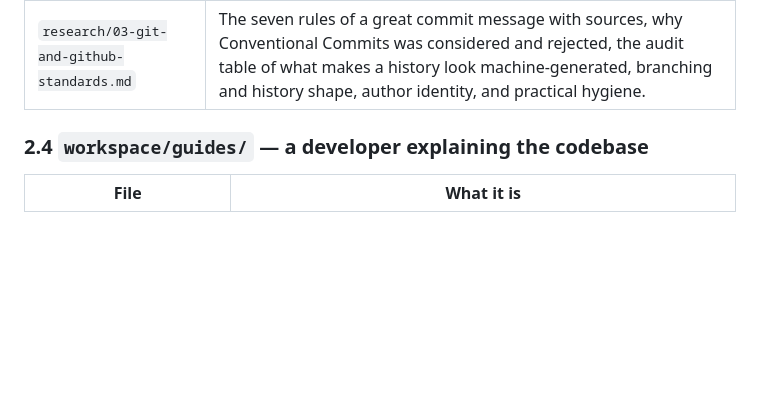
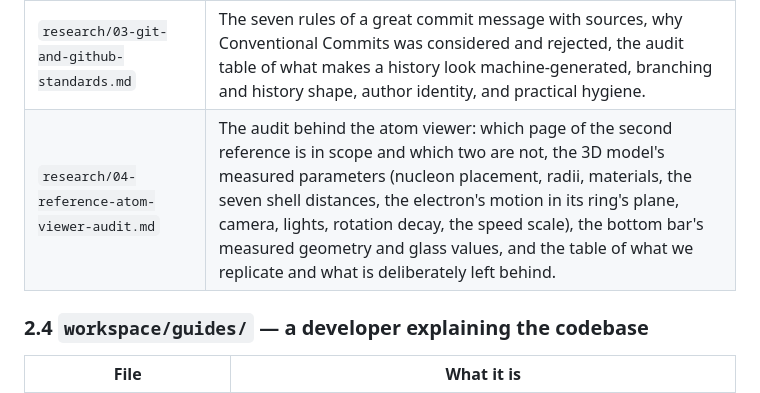
Before and after one commit to DHBhensdadia/Chemipedia, a Markdown page: workspace/docs/MIND_MAP.md, the part around the change. Rendered like a GitHub page; blank space fills up the shorter version.

Commit message:
Record the reference behind the 3D atom viewer
The author supplied a second reference for one page — a three-dimensional
atom with electrons orbiting a nucleus — and asked for that page alone, not
its periodic-table or statistics views. Nothing could be built from it by
eye alone, so this measures it instead: the scene's own parameters read out
of the bundle that builds it (nucleons on a golden-angle spiral, their radii
and materials, the seven shell distances, the electron's motion in its
ring's plane, the camera, the lights, the rotation decay, the speed scale)
and the bottom bar's computed geometry, glass values and contents read out
of the live page.

It also records the line we draw: the page's structure and interaction model
are what we replicate, and the palette, copy, dataset and assets do not
cross into this repository — they are here as measurements so they cannot
arrive by accident. The audit is what the four planned phases build from.

```diff
--- a/workspace/docs/MIND_MAP.md
+++ b/workspace/docs/MIND_MAP.md
@@ -75,6 +75,7 @@ and the site builds and its suite passes with the directory deleted.
 | `research/01-reference-site-audit.md` | **The most important research artefact.** A live audit of the reference site: what it is built with, the full URL inventory, page anatomy family by family (home, elements index, element detail with all ~40 property rows, table views, glossary, calculators), the extracted design tokens in full, the signature visual motif, every page's metadata and the three crawl files, what we deliberately change, and a list of outstanding audit work. |
 | `research/02-tooling-and-visual-verification.md` | How an agent that cannot see verifies appearance. The tools available, Playwright and Playwright MCP and their dependency conflict with ADR-004, the two-track resolution, and the standardised ten-step visual verification recipe. |
 | `research/03-git-and-github-standards.md` | The seven rules of a great commit message with sources, why Conventional Commits was considered and rejected, the audit table of what makes a history look machine-generated, branching and history shape, author identity, and practical hygiene. |
+| `research/04-reference-atom-viewer-audit.md` | The audit behind the atom viewer: which page of the second reference is in scope and which two are not, the 3D model's measured parameters (nucleon placement, radii, materials, the seven shell distances, the electron's motion in its ring's plane, camera, lights, rotation decay, the speed scale), the bottom bar's measured geometry and glass values, and the table of what we replicate and what is deliberately left behind. |
 
 ### 2.4 `workspace/guides/` — a developer explaining the codebase
 
```
Also changed, not shown: 1 other file.
